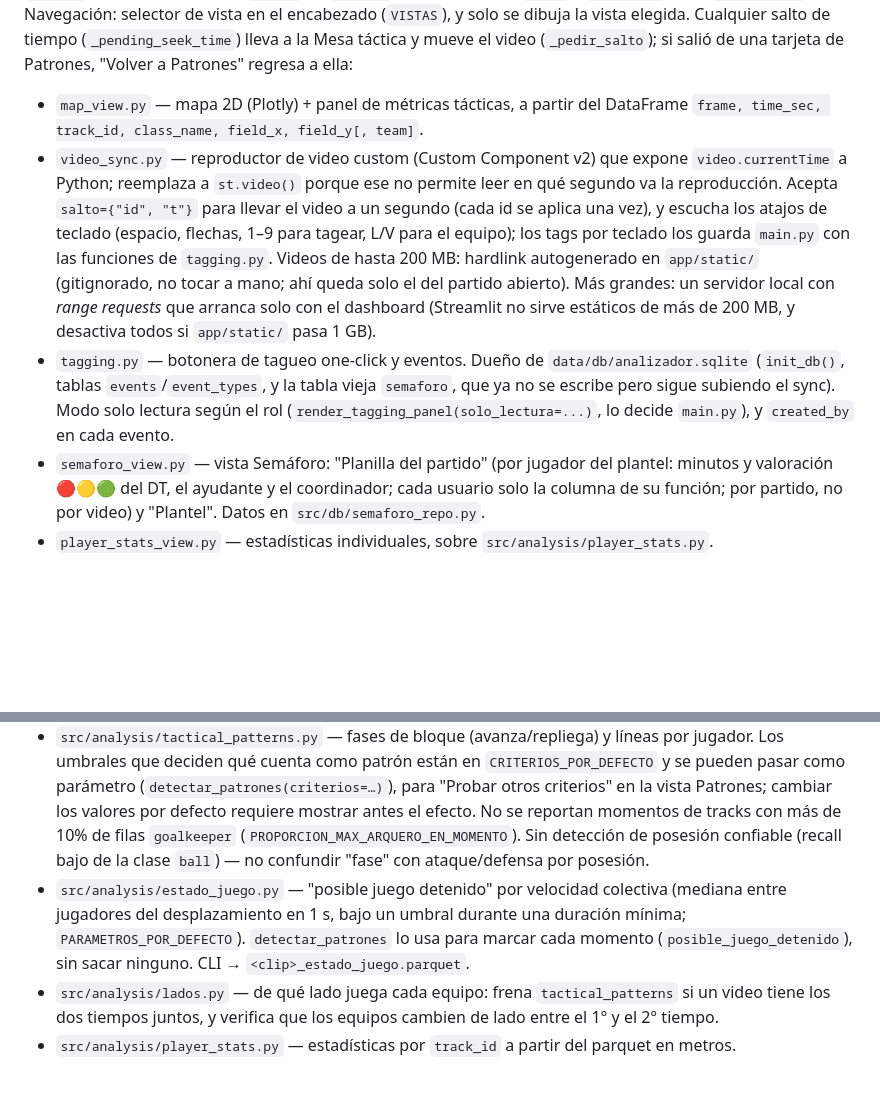
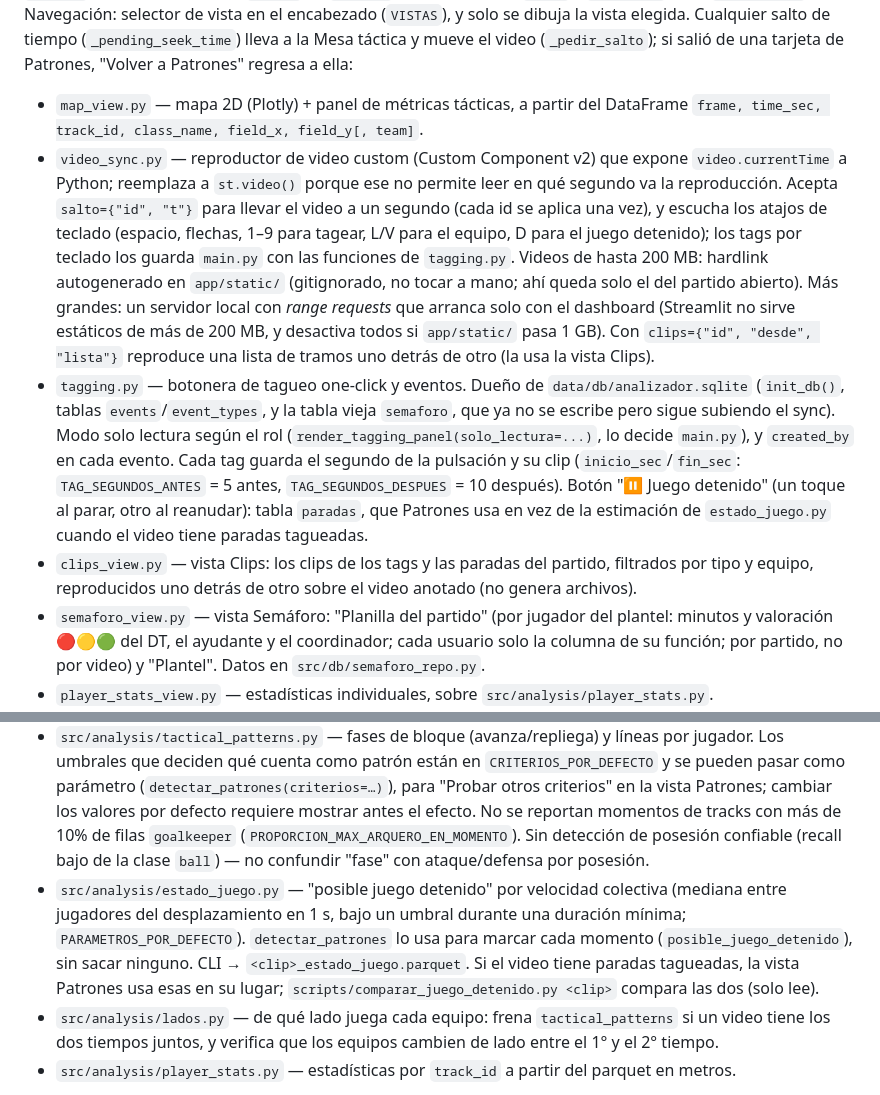
Before and after one commit to SLorenzatti12/Asistente_Tactico_FR, a Markdown page: CLAUDE.md, 2 parts joined by grey strips. Rendered like a GitHub page; blank space fills up the shorter version.

Commit message:
Tags con clip, Juego detenido y vista Clips: documentación y primer tiempo tagueado
Co-Authored-By: Claude Opus 5.5 <noreply@anthropic.com>

```diff
--- a/CLAUDE.md
+++ b/CLAUDE.md
@@ -103,8 +103,9 @@ python scripts/sync_to_cloud.py <match_name>
 `app/main.py` es el único entry point real (Santi) y actúa de orquestador: mantiene `st.session_state`, resuelve qué partido está seleccionado (`match_selector()`, dentro del popover "Partido" del encabezado; busca `*_field.parquet` en `data/outputs/` y agrupa los dos tiempos de un partido registrado en `partido_tiempos`, con un selector de tiempo) y monta en el layout las funciones que exponen los módulos de `app/components/` — cada componente es dueño de su propia lógica y estado, `main.py` no la duplica. Aspecto: el del mockup de `mockup/` (solo oscuro; tokens `--at-*` en `main.py`, estilos atados a `.at-*` y `.st-key-*`, no a `data-testid`). Navegación: selector de vista en el encabezado (`VISTAS`), y solo se dibuja la vista elegida. Cualquier salto de tiempo (`_pending_seek_time`) lleva a la Mesa táctica y mueve el video (`_pedir_salto`); si salió de una tarjeta de Patrones, "Volver a Patrones" regresa a ella:
 
 - `map_view.py` — mapa 2D (Plotly) + panel de métricas tácticas, a partir del DataFrame `frame, time_sec, track_id, class_name, field_x, field_y[, team]`.
-- `video_sync.py` — reproductor de video custom (Custom Component v2) que expone `video.currentTime` a Python; reemplaza a `st.video()` porque ese no permite leer en qué segundo va la reproducción. Acepta `salto={"id", "t"}` para llevar el video a un segundo (cada id se aplica una vez), y escucha los atajos de teclado (espacio, flechas, 1–9 para tagear, L/V para el equipo); los tags por teclado los guarda `main.py` con las funciones de `tagging.py`. Videos de hasta 200 MB: hardlink autogenerado en `app/static/` (gitignorado, no tocar a mano; ahí queda solo el del partido abierto). Más grandes: un servidor local con *range requests* que arranca solo con el dashboard (Streamlit no sirve estáticos de más de 200 MB, y desactiva todos si `app/static/` pasa 1 GB).
-- `tagging.py` — botonera de tagueo one-click y eventos. Dueño de `data/db/analizador.sqlite` (`init_db()`, tablas `events`/`event_types`, y la tabla vieja `semaforo`, que ya no se escribe pero sigue subiendo el sync). Modo solo lectura según el rol (`render_tagging_panel(solo_lectura=...)`, lo decide `main.py`), y `created_by` en cada evento.
+- `video_sync.py` — reproductor de video custom (Custom Component v2) que expone `video.currentTime` a Python; reemplaza a `st.video()` porque ese no permite leer en qué segundo va la reproducción. Acepta `salto={"id", "t"}` para llevar el video a un segundo (cada id se aplica una vez), y escucha los atajos de teclado (espacio, flechas, 1–9 para tagear, L/V para el equipo, D para el juego detenido); los tags por teclado los guarda `main.py` con las funciones de `tagging.py`. Videos de hasta 200 MB: hardlink autogenerado en `app/static/` (gitignorado, no tocar a mano; ahí queda solo el del partido abierto). Más grandes: un servidor local con *range requests* que arranca solo con el dashboard (Streamlit no sirve estáticos de más de 200 MB, y desactiva todos si `app/static/` pasa 1 GB). Con `clips={"id", "desde", "lista"}` reproduce una lista de tramos uno detrás de otro (la usa la vista Clips).
+- `tagging.py` — botonera de tagueo one-click y eventos. Dueño de `data/db/analizador.sqlite` (`init_db()`, tablas `events`/`event_types`, y la tabla vieja `semaforo`, que ya no se escribe pero sigue subiendo el sync). Modo solo lectura según el rol (`render_tagging_panel(solo_lectura=...)`, lo decide `main.py`), y `created_by` en cada evento. Cada tag guarda el segundo de la pulsación y su clip (`inicio_sec`/`fin_sec`: `TAG_SEGUNDOS_ANTES` = 5 antes, `TAG_SEGUNDOS_DESPUES` = 10 después). Botón "⏸ Juego detenido" (un toque al parar, otro al reanudar): tabla `paradas`, que Patrones usa en vez de la estimación de `estado_juego.py` cuando el video tiene paradas tagueadas.
+- `clips_view.py` — vista Clips: los clips de los tags y las paradas del partido, filtrados por tipo y equipo, reproducidos uno detrás de otro sobre el video anotado (no genera archivos).
 - `semaforo_view.py` — vista Semáforo: "Planilla del partido" (por jugador del plantel: minutos y valoración 🔴🟡🟢 del DT, el ayudante y el coordinador; cada usuario solo la columna de su función; por partido, no por video) y "Plantel". Datos en `src/db/semaforo_repo.py`.
 - `player_stats_view.py` — estadísticas individuales, sobre `src/analysis/player_stats.py`.
 - `team_selector.py`, `roster_view.py`, `video_registry.py` — capa de base de datos híbrida (ver abajo). `roster_view.render_plantel`: elegir o crear equipo, plantilla editable (apellido, nombre, dorsal opcional) e importación desde CSV; solo lectura sin `gestionar_plantel`; altas, correcciones y bajas al registro.
@@ -119,7 +120,7 @@ Etapas independientes que se corren por CLI, no importadas por el dashboard en t
 - `src/homography/calibrate.py` — calibración manual de 4 puntos por cámara; transforma píxeles a metros reales (origen (0,0) en la esquina superior izquierda: `field_x` 0–largo arco a arco, `field_y` 0–ancho lateral a lateral). Las medidas de la cancha salen del estadio (`--estadio`, default 105×68 reglamentaria), se copian al JSON de la calibración y viajan en el parquet como `df.attrs["medidas_cancha"]` — leerlas con `medidas_de_df()` de `src/homography/medidas_cancha.py`. Exporta `*_coords_field.parquet`, el formato que consume todo lo demás.
 - `src/analysis/team_assignment.py` — infiere equipo (`home`/`away`) por color de camiseta (KMeans sobre el torso), con muestras por track y el pasto estimado del propio video; los tracks de arquero (`tracks_arquero()`: mayormente `goalkeeper`, o más de 20% de filas así y en el lugar donde juega el track) van por geometría.
 - `src/analysis/tactical_patterns.py` — fases de bloque (avanza/repliega) y líneas por jugador. Los umbrales que deciden qué cuenta como patrón están en `CRITERIOS_POR_DEFECTO` y se pueden pasar como parámetro (`detectar_patrones(criterios=…)`), para "Probar otros criterios" en la vista Patrones; cambiar los valores por defecto requiere mostrar antes el efecto. No se reportan momentos de tracks con más de 10% de filas `goalkeeper` (`PROPORCION_MAX_ARQUERO_EN_MOMENTO`). Sin detección de posesión confiable (recall bajo de la clase `ball`) — no confundir "fase" con ataque/defensa por posesión.
-- `src/analysis/estado_juego.py` — "posible juego detenido" por velocidad colectiva (mediana entre jugadores del desplazamiento en 1 s, bajo un umbral durante una duración mínima; `PARAMETROS_POR_DEFECTO`). `detectar_patrones` lo usa para marcar cada momento (`posible_juego_detenido`), sin sacar ninguno. CLI → `<clip>_estado_juego.parquet`.
+- `src/analysis/estado_juego.py` — "posible juego detenido" por velocidad colectiva (mediana entre jugadores del desplazamiento en 1 s, bajo un umbral durante una duración mínima; `PARAMETROS_POR_DEFECTO`). `detectar_patrones` lo usa para marcar cada momento (`posible_juego_detenido`), sin sacar ninguno. CLI → `<clip>_estado_juego.parquet`. Si el video tiene paradas tagueadas, la vista Patrones usa esas en su lugar; `scripts/comparar_juego_detenido.py <clip>` compara las dos (solo lee).
 - `src/analysis/lados.py` — de qué lado juega cada equipo: frena `tactical_patterns` si un video tiene los dos tiempos juntos, y verifica que los equipos cambien de lado entre el 1° y el 2° tiempo.
 - `src/analysis/player_stats.py` — estadísticas por `track_id` a partir del parquet en metros.
 
```
Also changed, not shown: docs/context/8-base-de-datos-hibrida.md (+1 -1 lines), docs/context/decisiones.md (+57 -0 lines).
